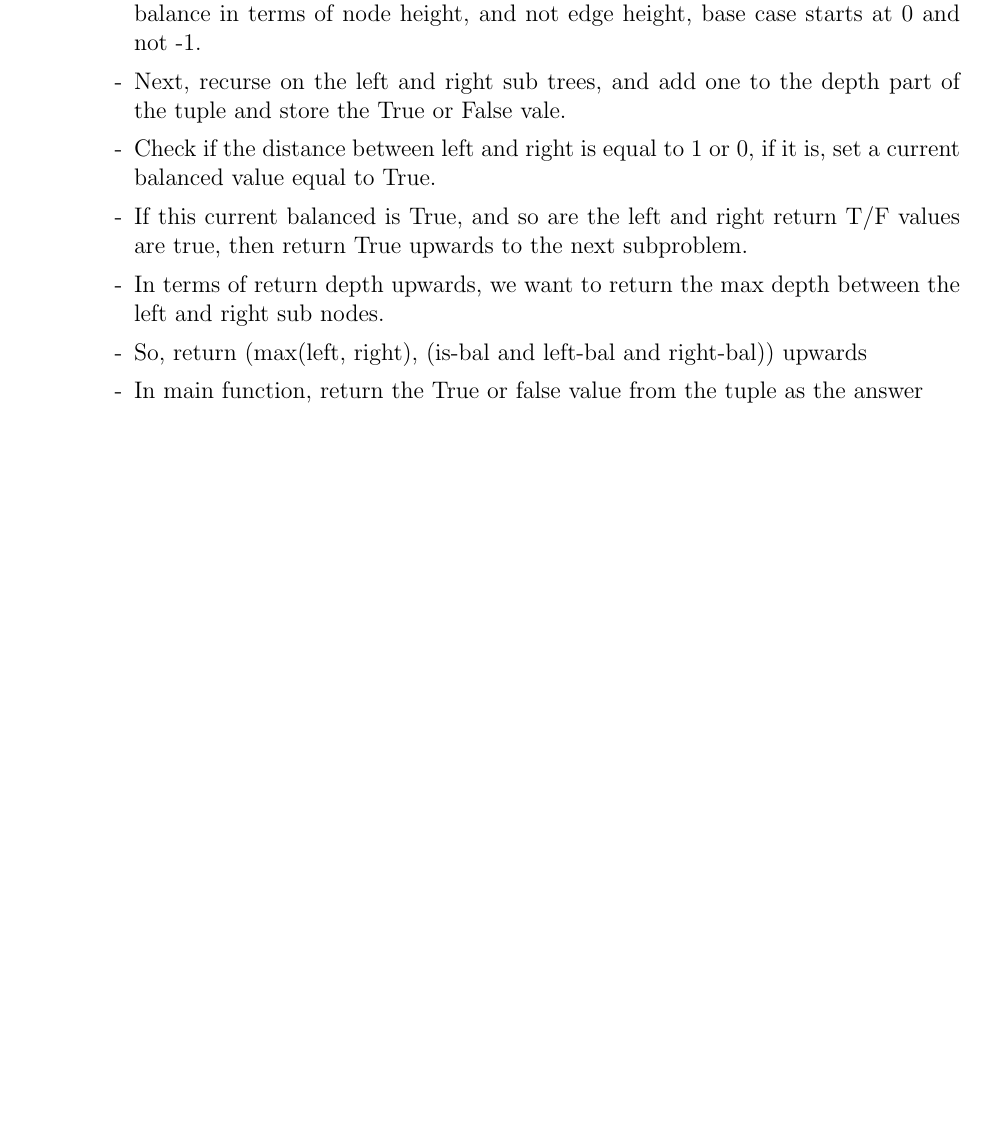
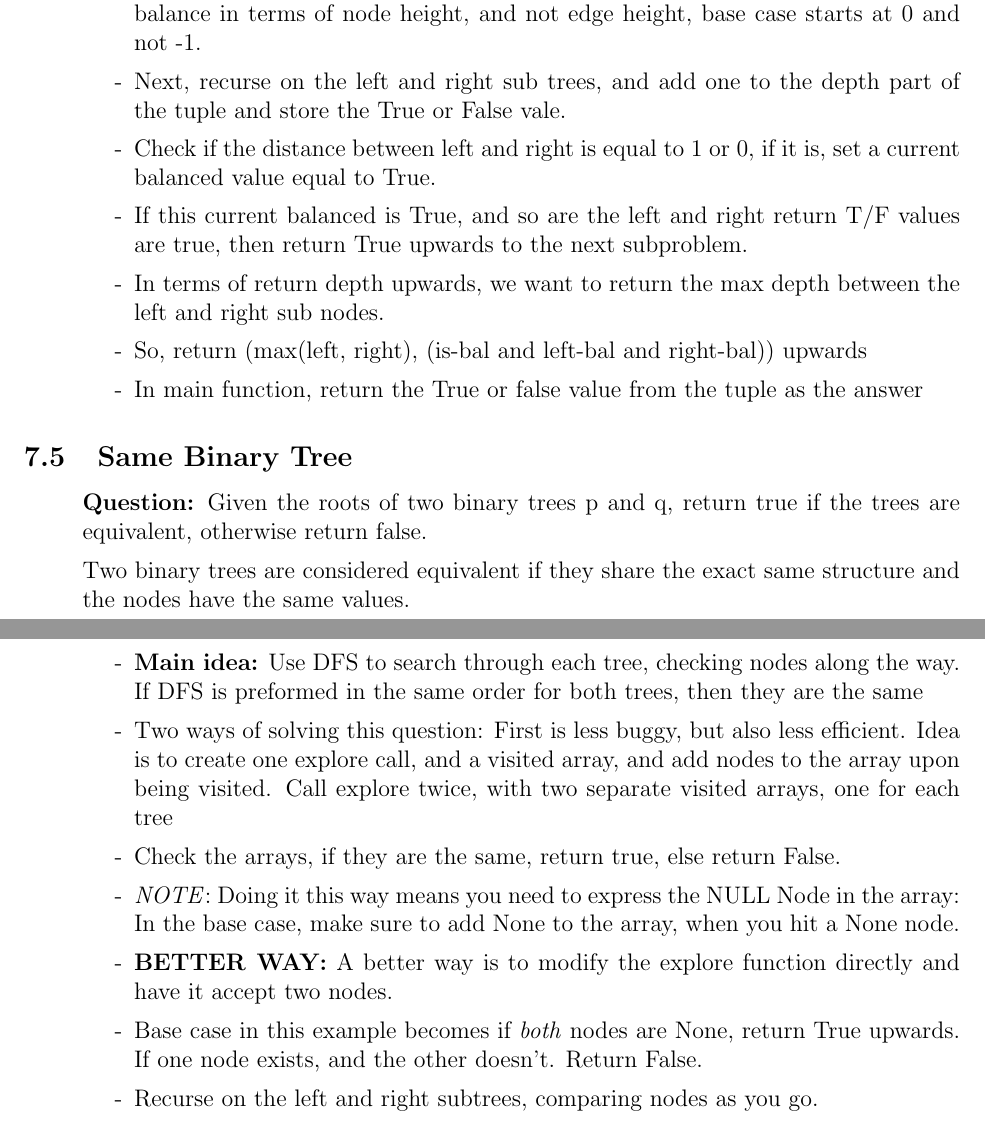
Before and after one commit to SebPuchi/LC100, a LaTeX document (notex.tex): part of page 8 of 8 before the commit and two parts of pages 8 and 9 of 9 after it, the two joined at a grey line, cut so that both start at the same text, the shorter picture padded with empty space. Compiled offline with pdfLaTeX.

Commit message:
Solution Notes for same tree

```diff
--- a/notex.tex
+++ b/notex.tex
@@ -292,6 +292,29 @@ Given the root of a binary tree root, return the diameter of the tree.
 
 
 
+\subsection{Same Binary Tree}
+\begin{enumerate}
+  \item[] \textbf{Question:} Given the roots of two binary trees p and q, return true if the trees are equivalent, otherwise return false.
+
+Two binary trees are considered equivalent if they share the exact same structure and the nodes have the same values.
+
+    \begin{enumerate}
+      \item[-] \textbf{Main idea:} Use DFS to search through each tree, checking nodes along the way. If DFS is preformed in the same order for both trees, then they are the same
+      \item[-] Two ways of solving this question: First is less buggy, but also less efficient. Idea is to create one explore call, and a visited array, and add nodes to the array upon being visited. Call explore twice, with two separate visited arrays, one for each tree
+      \item[-] Check the arrays, if they are the same, return true, else return False.
+      \item[-] \textit{NOTE}: Doing it this way means you need to express the NULL Node in the array: In the base case, make sure to add None to the array, when you hit a None node.
+      \item[-] \textbf{BETTER WAY:} A better way is to modify the explore function directly and have it accept two nodes.
+      \item[-] Base case in this example becomes if \textit{both} nodes are None, return True upwards. If one node exists, and the other doesn't. Return False.
+      \item[-] Recurse on the left and right subtrees, comparing nodes as you go.
+
+
+    \end{enumerate}
+\end{enumerate}
+
+
+
+
+
 
 
 
```
Also changed, not shown: notex.pdf.
